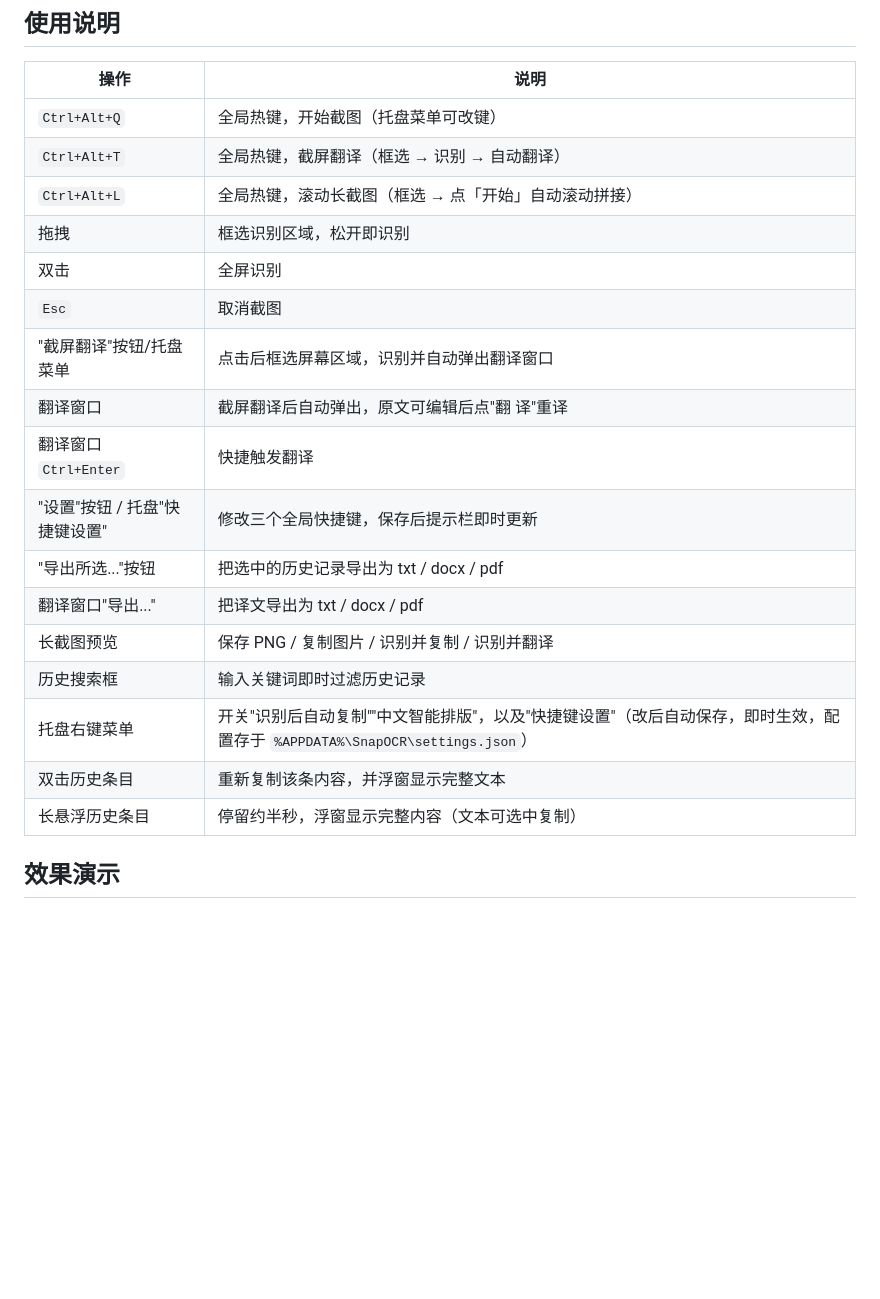
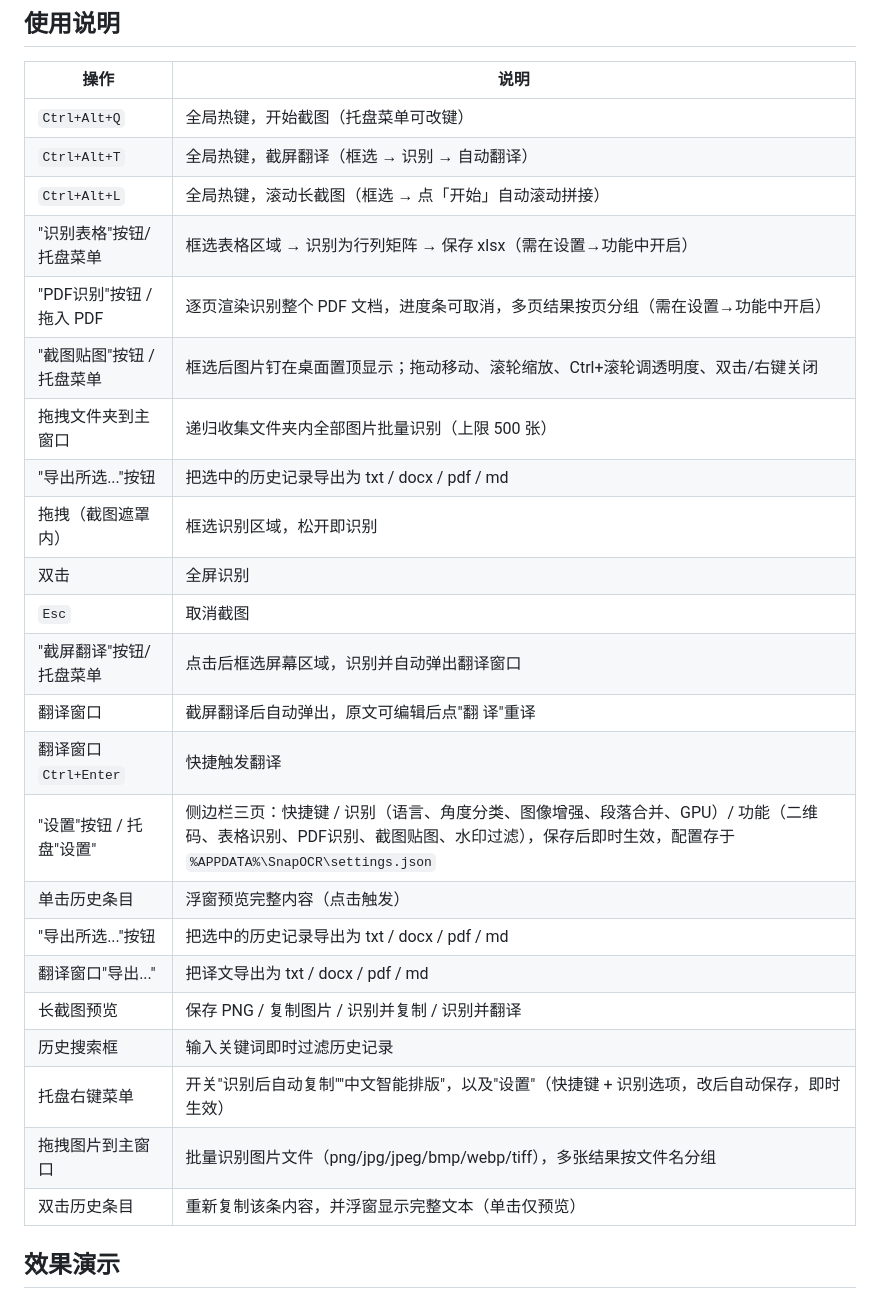
Before and after one commit to q037180/SnapOCR, a Markdown page: README.md, the part around one of its changes. Rendered like a GitHub page; blank space fills up the shorter version.

```diff
--- a/README.md
+++ b/README.md
@@ -48,19 +79,25 @@ pyinstaller --noconfirm --windowed --name SnapOCR --collect-all rapidocr entry.p
 | `Ctrl+Alt+Q` | 全局热键，开始截图（托盘菜单可改键） |
 | `Ctrl+Alt+T` | 全局热键，截屏翻译（框选 → 识别 → 自动翻译） |
 | `Ctrl+Alt+L` | 全局热键，滚动长截图（框选 → 点「开始」自动滚动拼接） |
-| 拖拽 | 框选识别区域，松开即识别 |
+| "识别表格"按钮/托盘菜单 | 框选表格区域 → 识别为行列矩阵 → 保存 xlsx（需在设置→功能中开启） |
+| "PDF识别"按钮 / 拖入 PDF | 逐页渲染识别整个 PDF 文档，进度条可取消，多页结果按页分组（需在设置→功能中开启） |
+| "截图贴图"按钮 / 托盘菜单 | 框选后图片钉在桌面置顶显示；拖动移动、滚轮缩放、Ctrl+滚轮调透明度、双击/右键关闭 |
+| 拖拽文件夹到主窗口 | 递归收集文件夹内全部图片批量识别（上限 500 张） |
+| "导出所选..."按钮 | 把选中的历史记录导出为 txt / docx / pdf / md |
+| 拖拽（截图遮罩内） | 框选识别区域，松开即识别 |
 | 双击 | 全屏识别 |
 | `Esc` | 取消截图 |
 | "截屏翻译"按钮/托盘菜单 | 点击后框选屏幕区域，识别并自动弹出翻译窗口 |
 | 翻译窗口 | 截屏翻译后自动弹出，原文可编辑后点"翻 译"重译 |
 | 翻译窗口 `Ctrl+Enter` | 快捷触发翻译 |
-| "设置"按钮 / 托盘"快捷键设置" | 修改三个全局快捷键，保存后提示栏即时更新 |
-| "导出所选..."按钮 | 把选中的历史记录导出为 txt / docx / pdf |
-| 翻译窗口"导出..." | 把译文导出为 txt / docx / pdf |
+| "设置"按钮 / 托盘"设置" | 侧边栏三页：快捷键 / 识别（语言、角度分类、图像增强、段落合并、GPU）/ 功能（二维码、表格识别、PDF识别、截图贴图、水印过滤），保存后即时生效，配置存于 `%APPDATA%\SnapOCR\settings.json` |
+| 单击历史条目 | 浮窗预览完整内容（点击触发） |
+| "导出所选..."按钮 | 把选中的历史记录导出为 txt / docx / pdf / md |
+| 翻译窗口"导出..." | 把译文导出为 txt / docx / pdf / md |
 | 长截图预览 | 保存 PNG / 复制图片 / 识别并复制 / 识别并翻译 |
 | 历史搜索框 | 输入关键词即时过滤历史记录 |
-| 托盘右键菜单 | 开关"识别后自动复制""中文智能排版"，以及"快捷键设置"（改后自动保存，即时生效，配置存于 `%APPDATA%\SnapOCR\settings.json`） |
-| 双击历史条目 | 重新复制该条内容，并浮窗显示完整文本 |
-| 长悬浮历史条目 | 停留约半秒，浮窗显示完整内容（文本可选中复制） |
+| 托盘右键菜单 | 开关"识别后自动复制""中文智能排版"，以及"设置"（快捷键 + 识别选项，改后自动保存，即时生效） |
+| 拖拽图片到主窗口 | 批量识别图片文件（png/jpg/jpeg/bmp/webp/tiff），多张结果按文件名分组 |
+| 双击历史条目 | 重新复制该条内容，并浮窗显示完整文本（单击仅预览） |
 
 ## 效果演示
```
Also changed, not shown: other parts of README.md (+51 -4 lines), assets/demo-batch.gif (added), assets/demo-features.gif (added), assets/demo-pin.gif (added), assets/demo-table.gif (added), 1 other file.
